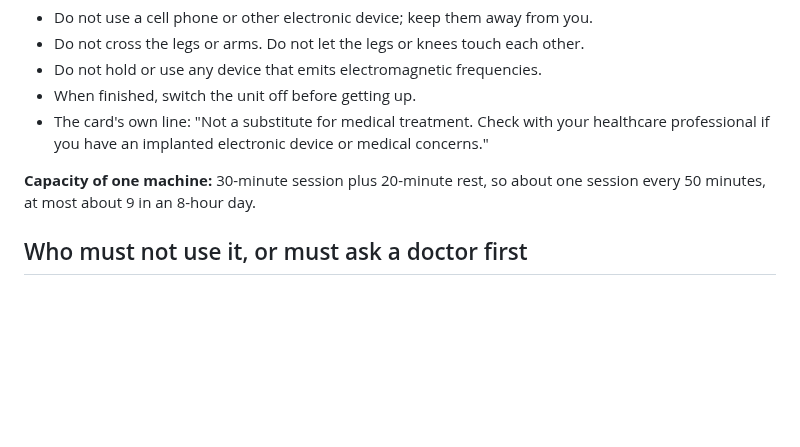
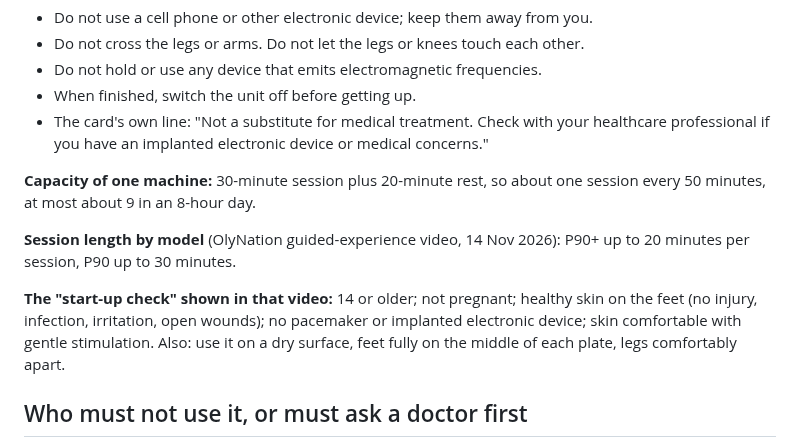
Before and after one commit to mtglegacyai/mtgtribe, a Markdown page: tools/olylife/olylife-facts.md, the part around the change. Drawn GitHub-style; blank space fills up the shorter version.

Commit message:
OlyLife: notes from the OlyNation P90 guided-experience video (start-up check, session lengths, use on the page)
Co-Authored-By: Claude Opus 5.5 <noreply@anthropic.com>
Claude-Session: https://claude.ai/code/session_0172AfCGQGDJw3Yx6hXJwGS8

```diff
--- a/tools/olylife/olylife-facts.md
+++ b/tools/olylife/olylife-facts.md
@@ -67,6 +67,13 @@ electromagnetic frequencies).
 **Capacity of one machine:** 30-minute session plus 20-minute rest, so about one session every 50 minutes, at most
 about 9 in an 8-hour day.
 
+**Session length by model** (OlyNation guided-experience video, 14 Nov 2026): P90+ up to 20 minutes per session,
+P90 up to 30 minutes.
+
+**The "start-up check" shown in that video:** 14 or older; not pregnant; healthy skin on the feet (no injury,
+infection, irritation, open wounds); no pacemaker or implanted electronic device; skin comfortable with gentle
+stimulation. Also: use it on a dry surface, feet fully on the middle of each plate, legs comfortably apart.
+
 ## Who must not use it, or must ask a doctor first
 
 Pacemaker or other implanted electronics, metal implants, pregnancy, children (OlyLife says under 18; some say under 14),
```
Also changed, not shown: tools/olylife/README.md (+1 -0 lines), 1 other file.
